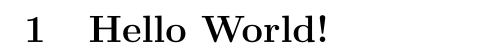
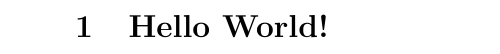
Before and after one commit to ArcticFaded/LatexJunk, a LaTeX document (testLatex.tex): part of the page, cut so that both start at the same text. Compiled offline with pdfLaTeX.

Commit message:
doc: update on font size

```diff
--- a/testLatex.tex
+++ b/testLatex.tex
@@ -1,4 +1,4 @@
-\documentclass[12pt, a4paper]{article}
+\documentclass[11pt]{article}
 \begin{document}
 \section{Hello World!}\label{hello-world}
 \end{document}
```
